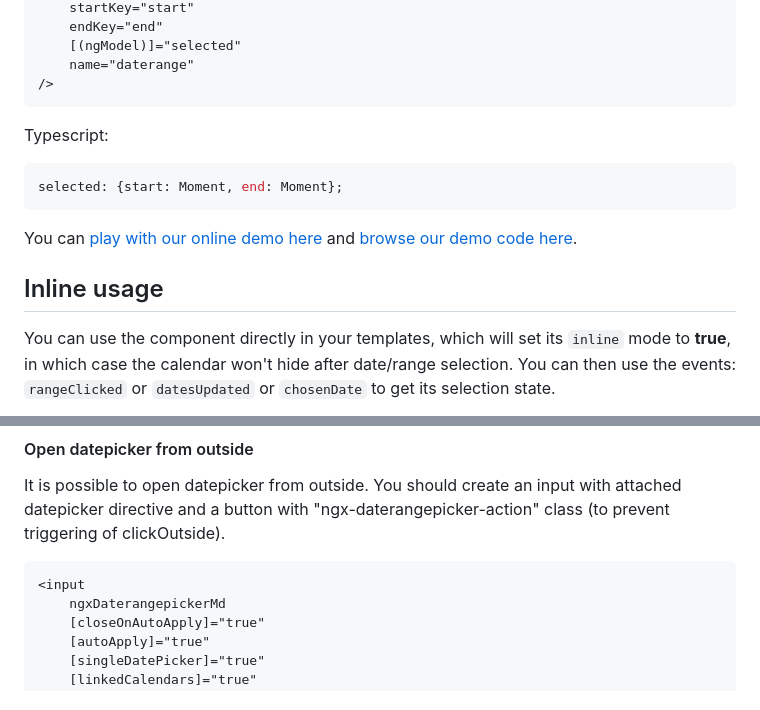
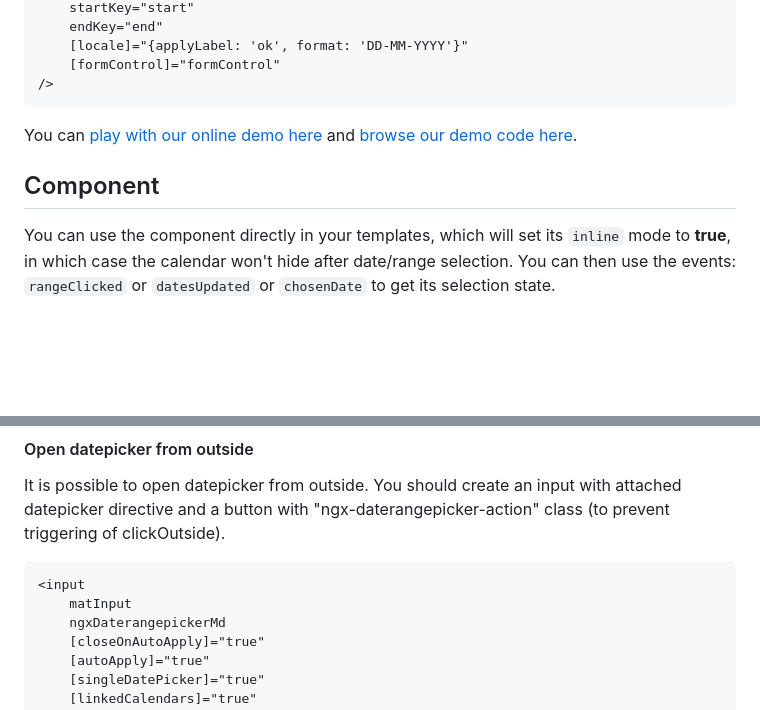
Before and after one commit to fetrarij/ngx-daterangepicker-material, a Markdown page: README.md, 2 parts joined by grey strips. GitHub-like rendering; blank space fills up the shorter version.

````diff
--- a/README.md
+++ b/README.md
@@ -69,20 +69,14 @@ Html:
     startKey="start"
     endKey="end"
-    [(ngModel)]="selected"
-    name="daterange"
+    [locale]="{applyLabel: 'ok', format: 'DD-MM-YYYY'}"
+    [formControl]="formControl"
 />
-```
-
-Typescript:
-
-```typescript
-selected: {start: Moment, end: Moment};
 ```
 
 You can [play with our online demo here](https://fetrarij.github.io/ngx-daterangepicker-material/)
 and [browse our demo code here](./demo/src/app).
 
-## Inline usage
+## Component
 
 You can use the component directly in your templates, which will set its `inline` mode to **true**, in which case the calendar won't hide after date/range selection. You can then use the events: `rangeClicked` or `datesUpdated` or `chosenDate` to get its selection state.
 
@@ -190,6 +184,7 @@ It is possible to open datepicker from outside. You should create an input with
 
 ```html
 <input
+    matInput
     ngxDaterangepickerMd
     [closeOnAutoApply]="true"
     [autoApply]="true"
````
Also changed, not shown: other parts of README.md (+23 -23 lines), screen.png, 1 other file.
